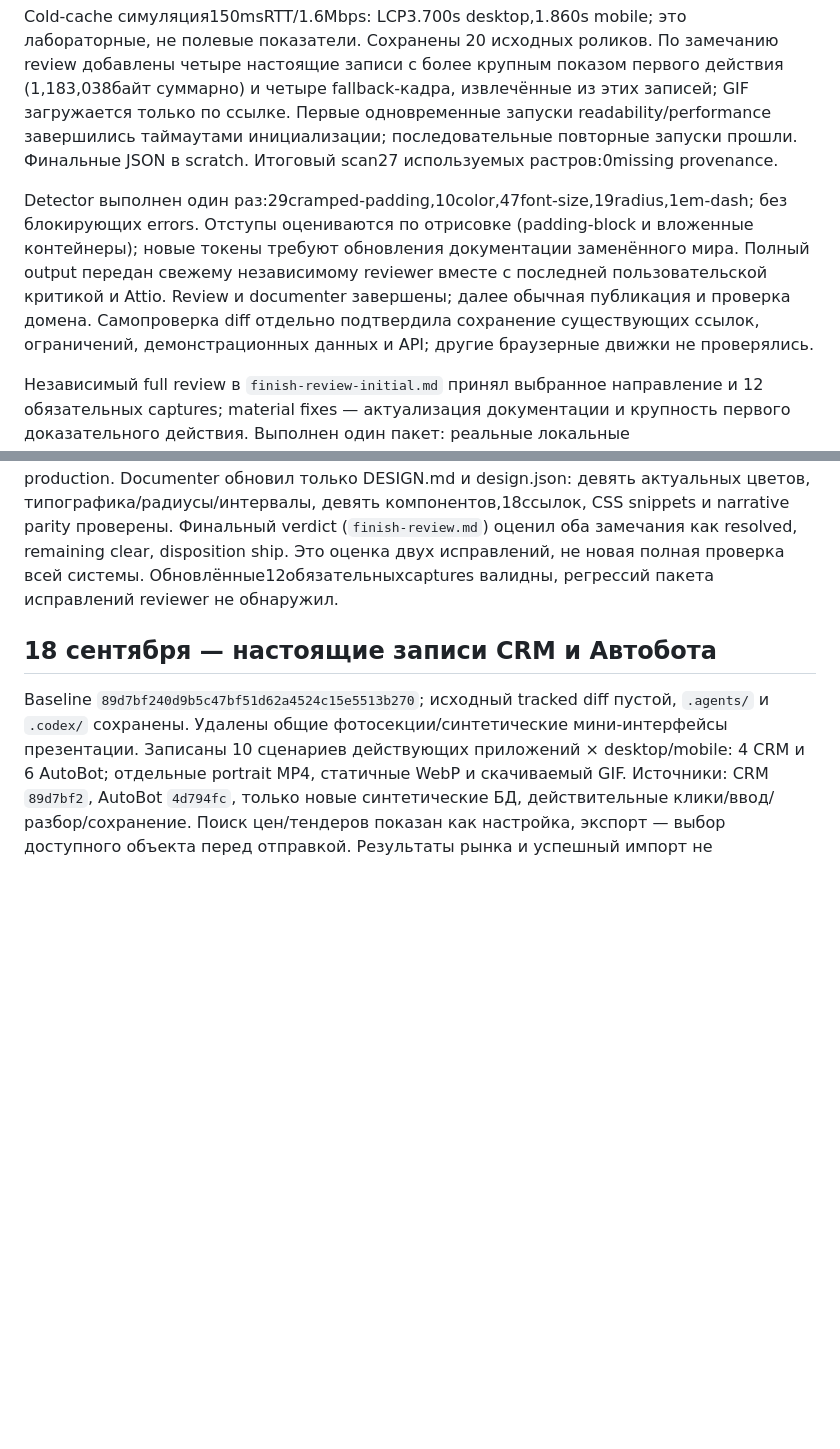
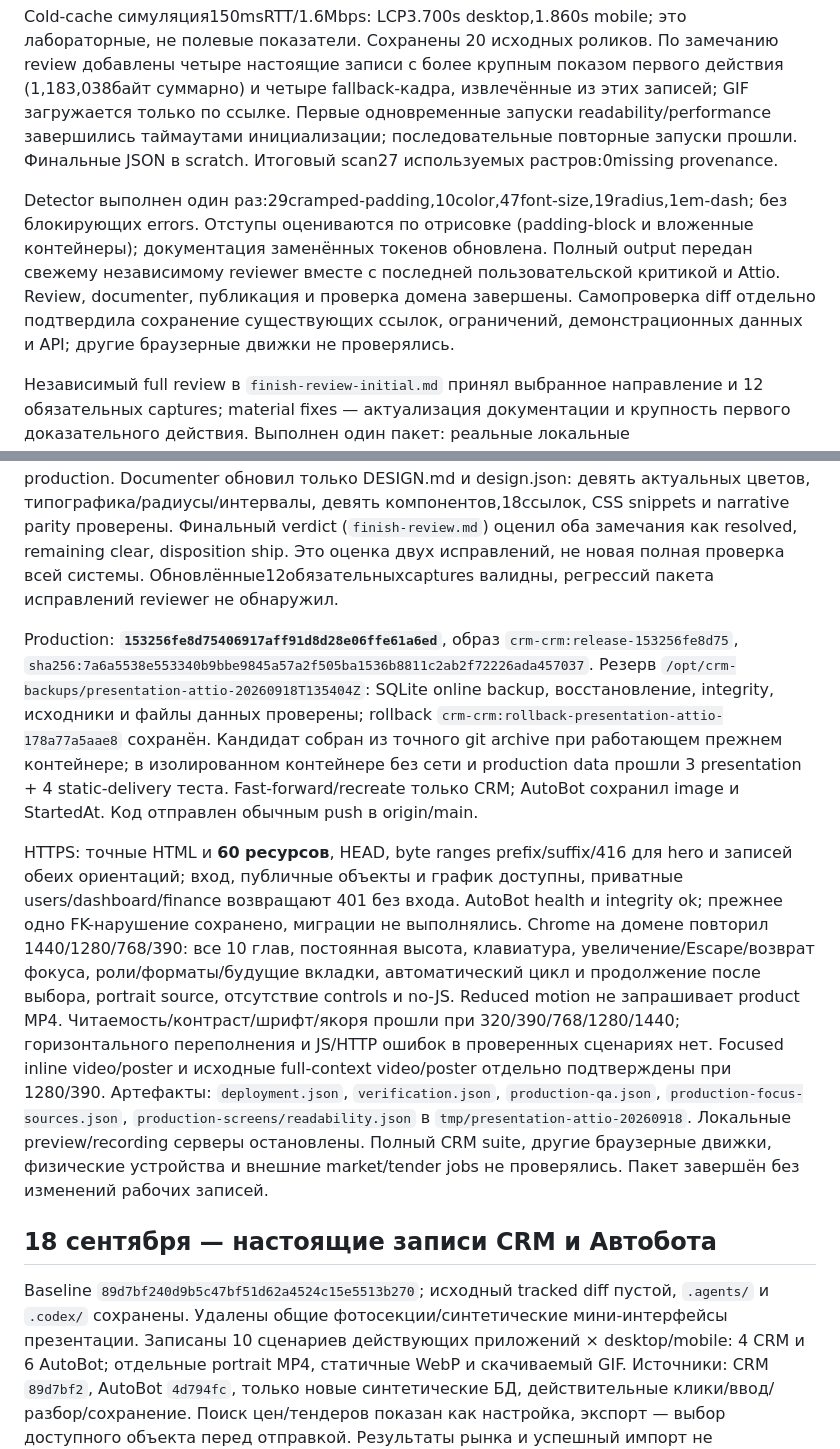
Before and after one commit to Internationalqq/crm, a Markdown page: CRM_REFACTOR_VALIDATION.md, 2 parts joined by grey strips. GitHub-like rendering; blank space fills up the shorter version.

Commit message:
Document Attio presentation release verification

```diff
--- a/CRM_REFACTOR_VALIDATION.md
+++ b/CRM_REFACTOR_VALIDATION.md
@@ -10,9 +10,13 @@ Chrome 1440/1280/768/390: все 10 глав, постоянная высота
 
 Cold-cache симуляция150msRTT/1.6Mbps: LCP3.700s desktop,1.860s mobile; это лабораторные, не полевые показатели. Сохранены 20 исходных роликов. По замечанию review добавлены четыре настоящие записи с более крупным показом первого действия (1,183,038байт суммарно) и четыре fallback-кадра, извлечённые из этих записей; GIF загружается только по ссылке. Первые одновременные запуски readability/performance завершились таймаутами инициализации; последовательные повторные запуски прошли. Финальные JSON в scratch. Итоговый scan27 используемых растров:0missing provenance.
 
-Detector выполнен один раз:29cramped-padding,10color,47font-size,19radius,1em-dash; без блокирующих errors. Отступы оцениваются по отрисовке (padding-block и вложенные контейнеры); новые токены требуют обновления документации заменённого мира. Полный output передан свежему независимому reviewer вместе с последней пользовательской критикой и Attio. Review и documenter завершены; далее обычная публикация и проверка домена. Самопроверка diff отдельно подтвердила сохранение существующих ссылок, ограничений, демонстрационных данных и API; другие браузерные движки не проверялись.
+Detector выполнен один раз:29cramped-padding,10color,47font-size,19radius,1em-dash; без блокирующих errors. Отступы оцениваются по отрисовке (padding-block и вложенные контейнеры); документация заменённых токенов обновлена. Полный output передан свежему независимому reviewer вместе с последней пользовательской критикой и Attio. Review, documenter, публикация и проверка домена завершены. Самопроверка diff отдельно подтвердила сохранение существующих ссылок, ограничений, демонстрационных данных и API; другие браузерные движки не проверялись.
 
 Независимый full review в `finish-review-initial.md` принял выбранное направление и 12 обязательных captures; material fixes — актуализация документации и крупность первого доказательного действия. Выполнен один пакет: реальные локальные записи900×632/390×700 показывают открытие фотографии CRM и готовые строки после реального разбора Excel в AutoBot; fallback извлечён после результата. Исходные записи доступны через увеличение. Значимое поведение preview/full-source проверено в `focus-sources.json` при1280/390; все3frontend-набора и7Python повторно прошли (`tmp/checks/20260918-191221-9b8a89`). Матрица4ширин/10глав и те же12captures обновлены. Второй detector не выполнялся. Первый запуск recording-helper выявил отсутствующий pandas в выбранном runtime, затем локальный403 из-за отсутствующего preview-origin; повтор штатным Python3.11 с правильным localhost-origin прошёл. Это не затронуло production. Documenter обновил только DESIGN.md и design.json: девять актуальных цветов, типографика/радиусы/интервалы, девять компонентов,18ссылок, CSS snippets и narrative parity проверены. Финальный verdict (`finish-review.md`) оценил оба замечания как resolved, remaining clear, disposition ship. Это оценка двух исправлений, не новая полная проверка всей системы. Обновлённые12обязательныхcaptures валидны, регрессий пакета исправлений reviewer не обнаружил.
+
+Production: **`153256fe8d75406917aff91d8d28e06ffe61a6ed`**, образ `crm-crm:release-153256fe8d75`, `sha256:7a6a5538e553340b9bbe9845a57a2f505ba1536b8811c2ab2f72226ada457037`. Резерв `/opt/crm-backups/presentation-attio-20260918T135404Z`: SQLite online backup, восстановление, integrity, исходники и файлы данных проверены; rollback `crm-crm:rollback-presentation-attio-178a77a5aae8` сохранён. Кандидат собран из точного git archive при работающем прежнем контейнере; в изолированном контейнере без сети и production data прошли 3 presentation + 4 static-delivery теста. Fast-forward/recreate только CRM; AutoBot сохранил image и StartedAt. Код отправлен обычным push в origin/main.
+
+HTTPS: точные HTML и **60 ресурсов**, HEAD, byte ranges prefix/suffix/416 для hero и записей обеих ориентаций; вход, публичные объекты и график доступны, приватные users/dashboard/finance возвращают 401 без входа. AutoBot health и integrity ok; прежнее одно FK-нарушение сохранено, миграции не выполнялись. Chrome на домене повторил 1440/1280/768/390: все 10 глав, постоянная высота, клавиатура, увеличение/Escape/возврат фокуса, роли/форматы/будущие вкладки, автоматический цикл и продолжение после выбора, portrait source, отсутствие controls и no-JS. Reduced motion не запрашивает product MP4. Читаемость/контраст/шрифт/якоря прошли при 320/390/768/1280/1440; горизонтального переполнения и JS/HTTP ошибок в проверенных сценариях нет. Focused inline video/poster и исходные full-context video/poster отдельно подтверждены при 1280/390. Артефакты: `deployment.json`, `verification.json`, `production-qa.json`, `production-focus-sources.json`, `production-screens/readability.json` в `tmp/presentation-attio-20260918`. Локальные preview/recording серверы остановлены. Полный CRM suite, другие браузерные движки, физические устройства и внешние market/tender jobs не проверялись. Пакет завершён без изменений рабочих записей.
 
 ## 18 сентября — настоящие записи CRM и Автобота
 
```
Also changed, not shown: CRM_REFACTOR_PLAN.md (+3 -1 lines).
